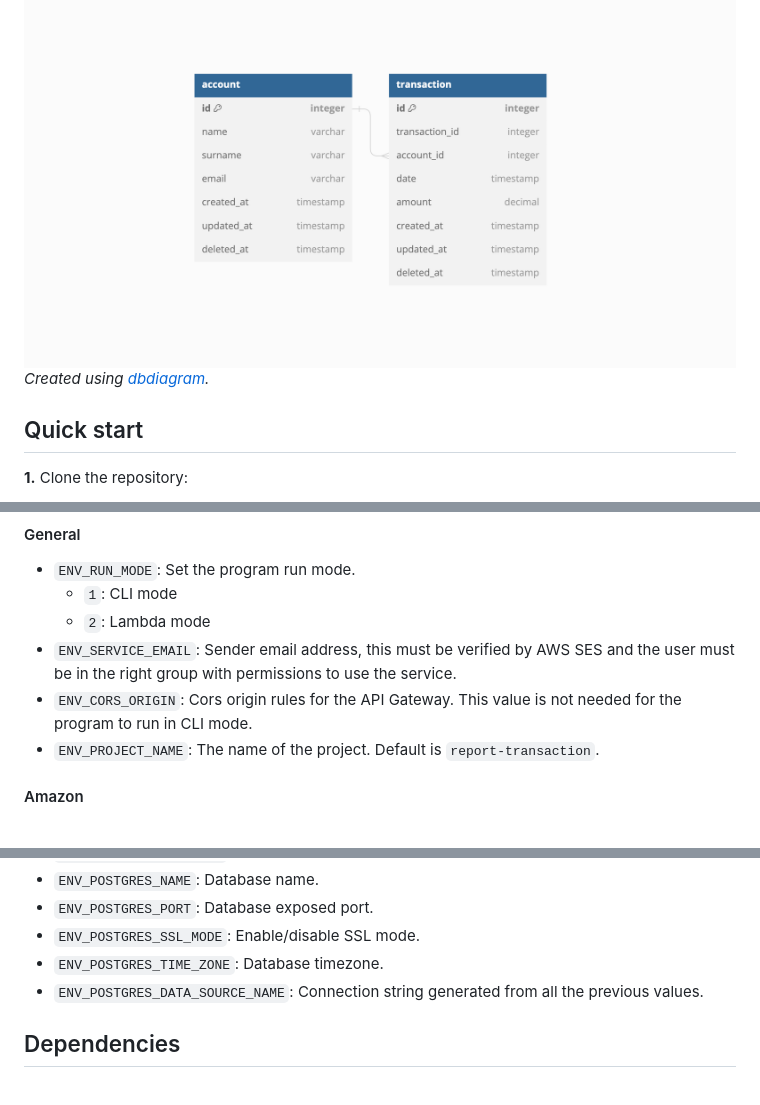
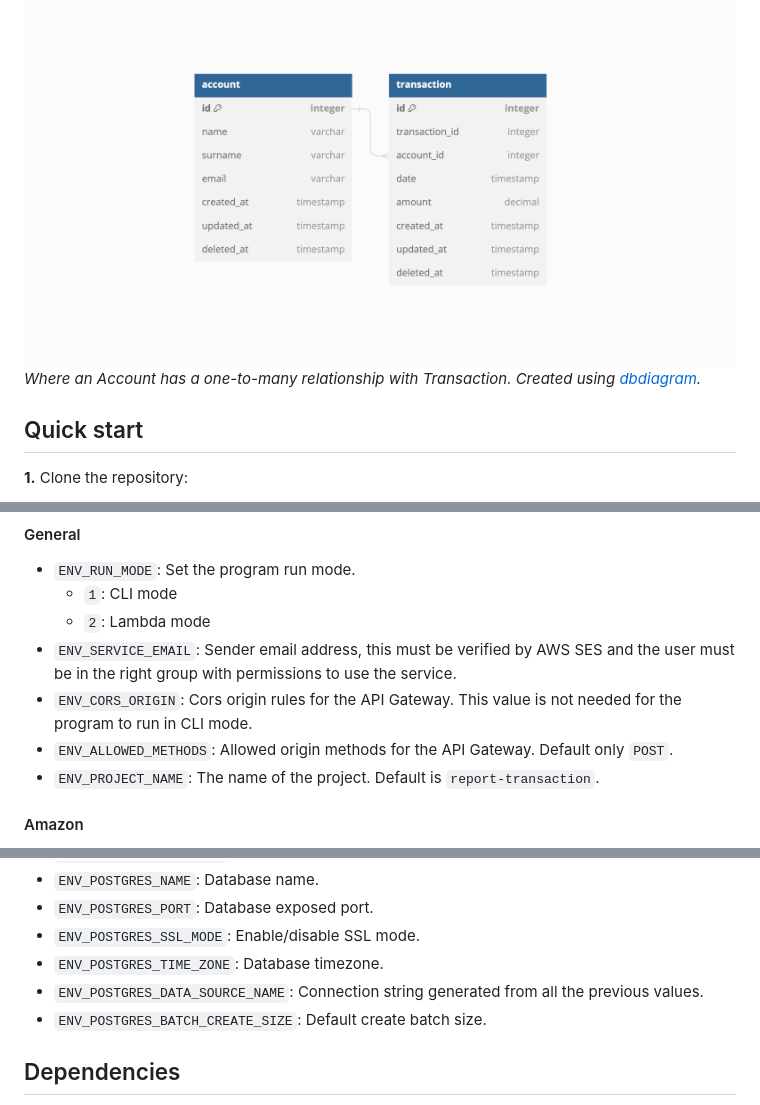
Before and after one commit to ifarinho/report-transaction, a Markdown page: README.md, 3 parts joined by grey strips. Drawn GitHub-style.

```diff
--- a/README.md
+++ b/README.md
@@ -43,7 +44,7 @@ using [Excalidraw](https://excalidraw.com/)._
 
 ### Database schema
 ![Database schema](./assets/database_schema.png "Database schema")
-_Created using [dbdiagram](https://dbdiagram.io/home)._
+_Where an Account has a one-to-many relationship with Transaction. Created using [dbdiagram](https://dbdiagram.io/home)._
 
 ## Quick start
 
@@ -138,6 +140,7 @@ specific run mode. A `template.env` file with reference values is provided.
 - `ENV_SERVICE_EMAIL`: Sender email address, this must be verified by AWS SES and the user must be in the right group with
 permissions to use the service.
 - `ENV_CORS_ORIGIN`: Cors origin rules for the API Gateway. This value is not needed for the program to run in CLI mode.
+- `ENV_ALLOWED_METHODS`: Allowed origin methods for the API Gateway. Default only `POST`.
 - `ENV_PROJECT_NAME`: The name of the project. Default is `report-transaction`.
 
 #### Amazon
@@ -159,6 +162,7 @@ permissions to use the service.
 - `ENV_POSTGRES_SSL_MODE`: Enable/disable SSL mode.
 - `ENV_POSTGRES_TIME_ZONE`: Database timezone.
 - `ENV_POSTGRES_DATA_SOURCE_NAME`: Connection string generated from all the previous values.
+- `ENV_POSTGRES_BATCH_CREATE_SIZE`: Default create batch size.
 
 ## Dependencies
 
```
Also changed, not shown: other parts of README.md (+9 -7 lines), assets/execution_flow.png, 5 other files.
